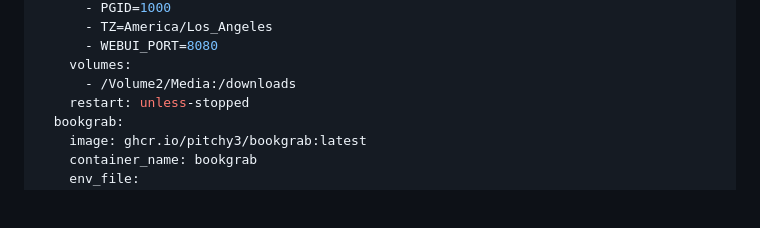
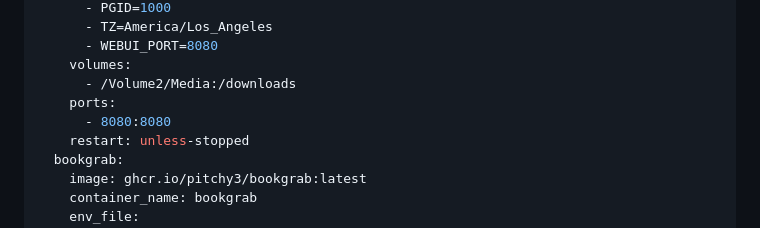
Before and after one commit to pitchy3/bookgrab, a Markdown page: README.md, the part around the change. GitHub-like rendering; blank space fills up the shorter version.

Commit message:
Add qBittorrent port mapping to README compose example

```diff
--- a/README.md
+++ b/README.md
@@ -169,6 +169,8 @@ services:
       - WEBUI_PORT=8080
     volumes:
       - /Volume2/Media:/downloads
+    ports:
+      - 8080:8080
     restart: unless-stopped
   bookgrab:
     image: ghcr.io/pitchy3/bookgrab:latest
```
